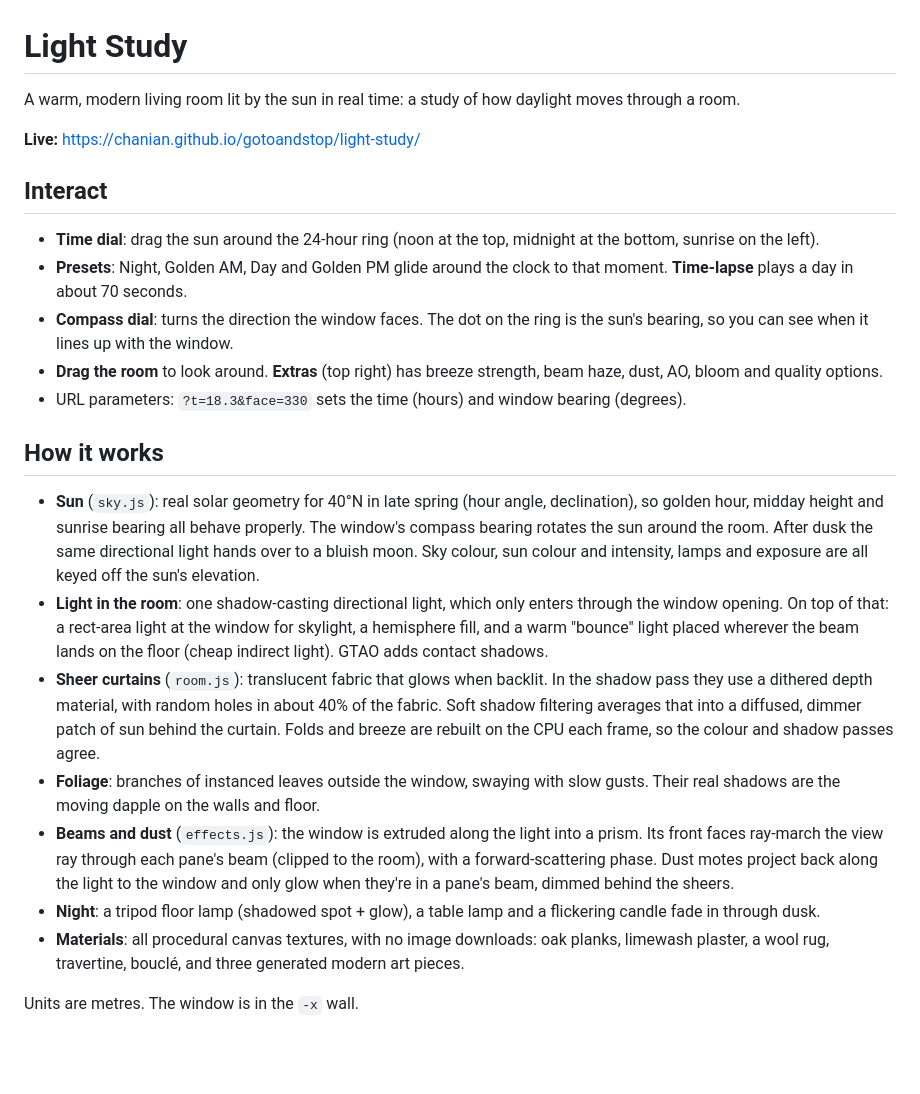
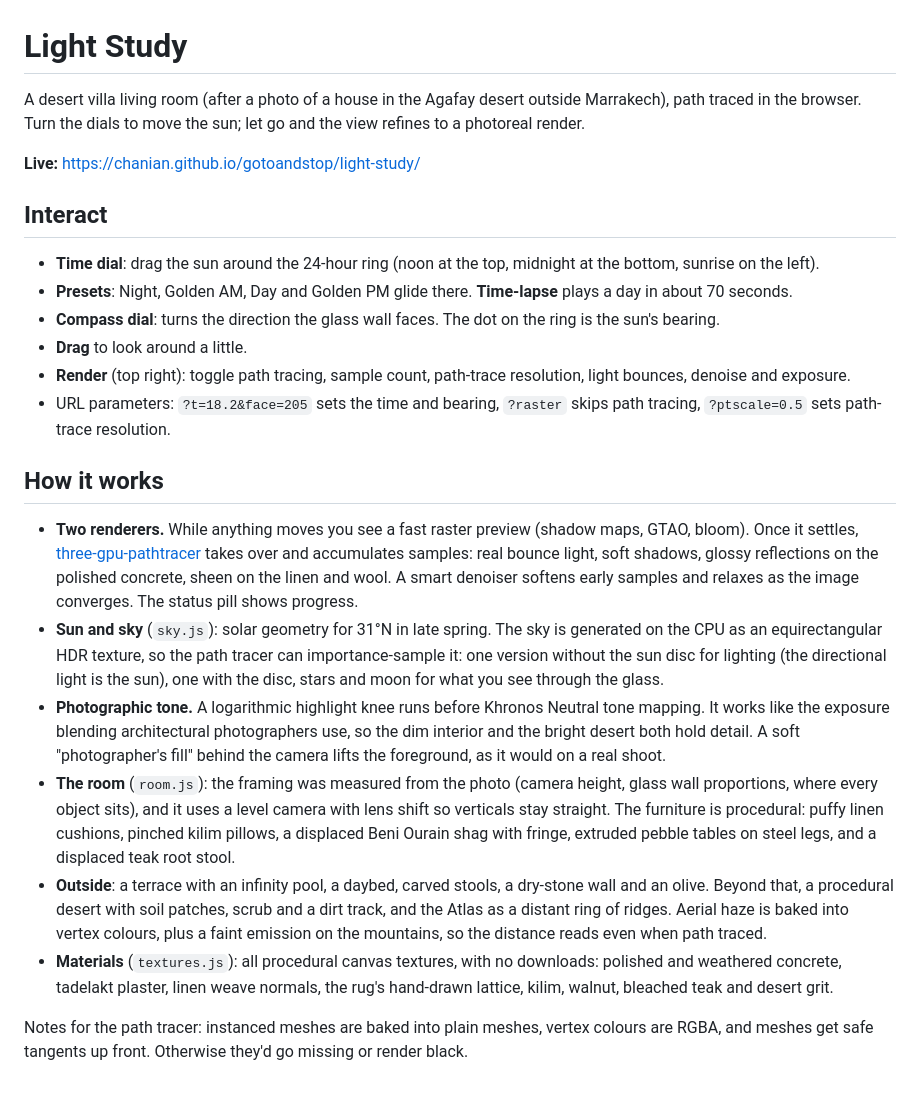
Before and after one commit to chanian/gotoandstop, a Markdown page: light-study/README.md, the part around the change. GitHub-like rendering; blank space fills up the shorter version.

```diff
--- a/light-study/README.md
+++ b/light-study/README.md
@@ -1,36 +1,40 @@
 # Light Study
 
-A warm, modern living room lit by the sun in real time: a study of how daylight moves through a room.
+A desert villa living room (after a photo of a house in the Agafay desert outside Marrakech), path traced
+in the browser. Turn the dials to move the sun; let go and the view refines to a photoreal render.
 
 **Live:** https://chanian.github.io/gotoandstop/light-study/
 
 ## Interact
 
 - **Time dial**: drag the sun around the 24-hour ring (noon at the top, midnight at the bottom, sunrise on the left).
-- **Presets**: Night, Golden AM, Day and Golden PM glide around the clock to that moment. **Time-lapse** plays a day in about 70 seconds.
-- **Compass dial**: turns the direction the window faces. The dot on the ring is the sun's bearing, so you can see when it lines up with the window.
-- **Drag the room** to look around. **Extras** (top right) has breeze strength, beam haze, dust, AO, bloom and quality options.
-- URL parameters: `?t=18.3&face=330` sets the time (hours) and window bearing (degrees).
+- **Presets**: Night, Golden AM, Day and Golden PM glide there. **Time-lapse** plays a day in about 70 seconds.
+- **Compass dial**: turns the direction the glass wall faces. The dot on the ring is the sun's bearing.
+- **Drag** to look around a little.
+- **Render** (top right): toggle path tracing, sample count, path-trace resolution, light bounces, denoise and exposure.
+- URL parameters: `?t=18.2&face=205` sets the time and bearing, `?raster` skips path tracing, `?ptscale=0.5` sets path-trace resolution.
 
 ## How it works
 
-- **Sun** (`sky.js`): real solar geometry for 40°N in late spring (hour angle, declination), so golden hour, midday
-  height and sunrise bearing all behave properly. The window's compass bearing rotates the sun around the room. After
-  dusk the same directional light hands over to a bluish moon. Sky colour, sun colour and intensity, lamps and exposure
-  are all keyed off the sun's elevation.
-- **Light in the room**: one shadow-casting directional light, which only enters through the window opening. On top of
-  that: a rect-area light at the window for skylight, a hemisphere fill, and a warm "bounce" light placed wherever the beam
-  lands on the floor (cheap indirect light). GTAO adds contact shadows.
-- **Sheer curtains** (`room.js`): translucent fabric that glows when backlit. In the shadow pass they use a dithered depth
-  material, with random holes in about 40% of the fabric. Soft shadow filtering averages that into a diffused, dimmer
-  patch of sun behind the curtain. Folds and breeze are rebuilt on the CPU each frame, so the colour and shadow passes agree.
-- **Foliage**: branches of instanced leaves outside the window, swaying with slow gusts. Their real shadows are the moving
-  dapple on the walls and floor.
-- **Beams and dust** (`effects.js`): the window is extruded along the light into a prism. Its front faces ray-march the view
-  ray through each pane's beam (clipped to the room), with a forward-scattering phase. Dust motes project back along
-  the light to the window and only glow when they're in a pane's beam, dimmed behind the sheers.
-- **Night**: a tripod floor lamp (shadowed spot + glow), a table lamp and a flickering candle fade in through dusk.
-- **Materials**: all procedural canvas textures, with no image downloads: oak planks, limewash plaster, a wool rug,
-  travertine, bouclé, and three generated modern art pieces.
+- **Two renderers.** While anything moves you see a fast raster preview (shadow maps, GTAO, bloom). Once it
+  settles, [three-gpu-pathtracer](https://github.com/gkjohnson/three-gpu-pathtracer) takes over and accumulates
+  samples: real bounce light, soft shadows, glossy reflections on the polished concrete, sheen on the linen and wool.
+  A smart denoiser softens early samples and relaxes as the image converges. The status pill shows progress.
+- **Sun and sky** (`sky.js`): solar geometry for 31°N in late spring. The sky is generated on the CPU as an
+  equirectangular HDR texture, so the path tracer can importance-sample it: one version without the sun disc for
+  lighting (the directional light is the sun), one with the disc, stars and moon for what you see through the glass.
+- **Photographic tone.** A logarithmic highlight knee runs before Khronos Neutral tone mapping. It works like the exposure
+  blending architectural photographers use, so the dim interior and the bright desert both hold detail. A soft
+  "photographer's fill" behind the camera lifts the foreground, as it would on a real shoot.
+- **The room** (`room.js`): the framing was measured from the photo (camera height, glass wall proportions, where
+  every object sits), and it uses a level camera with lens shift so verticals stay straight. The furniture is
+  procedural: puffy linen cushions, pinched kilim pillows, a displaced Beni Ourain shag with fringe, extruded
+  pebble tables on steel legs, and a displaced teak root stool.
+- **Outside**: a terrace with an infinity pool, a daybed, carved stools, a dry-stone wall and an olive. Beyond that, a
+  procedural desert with soil patches, scrub and a dirt track, and the Atlas as a distant ring of ridges. Aerial
+  haze is baked into vertex colours, plus a faint emission on the mountains, so the distance reads even when path traced.
+- **Materials** (`textures.js`): all procedural canvas textures, with no downloads: polished and weathered concrete,
+  tadelakt plaster, linen weave normals, the rug's hand-drawn lattice, kilim, walnut, bleached teak and desert grit.
 
-Units are metres. The window is in the `-x` wall.
+Notes for the path tracer: instanced meshes are baked into plain meshes, vertex colours are RGBA, and meshes get safe
+tangents up front. Otherwise they'd go missing or render black.
```
Also changed, not shown: CLAUDE.md (added, +6 -0 lines), README.md (+1 -1 lines), light-study/thumb.jpg, 8 other files.
